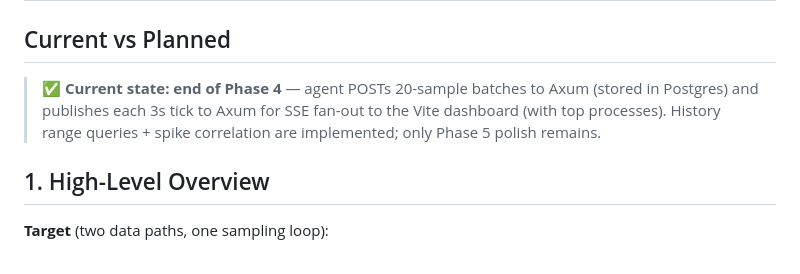
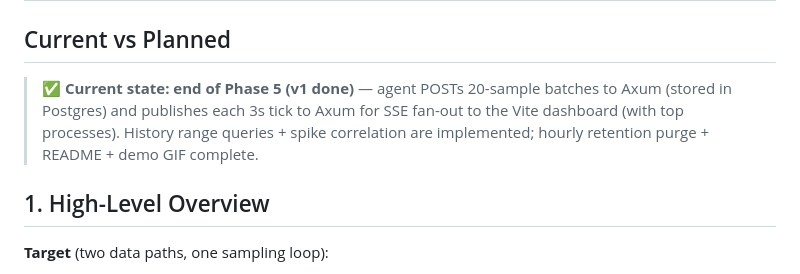
Before and after one commit to biswaskunu/sherlock, a Markdown page: ARCHITECTURE.md, the part around the change. Rendered like a GitHub page.

```diff
--- a/ARCHITECTURE.md
+++ b/ARCHITECTURE.md
@@ -2,7 +2,7 @@
 
 ## Current vs Planned
 
-> ✅ **Current state: end of Phase 4** — agent POSTs 20-sample batches to Axum (stored in Postgres) and publishes each 3s tick to Axum for SSE fan-out to the Vite dashboard (with top processes). History range queries + spike correlation are implemented; only Phase 5 polish remains.
+> ✅ **Current state: end of Phase 5 (v1 done)** — agent POSTs 20-sample batches to Axum (stored in Postgres) and publishes each 3s tick to Axum for SSE fan-out to the Vite dashboard (with top processes). History range queries + spike correlation are implemented; hourly retention purge + README + demo GIF complete.
 
 ## 1. High-Level Overview
 
```
Also changed, not shown: PHASES.md (+2 -1 lines), README.md (+10 -4 lines), docs/demo.gif (added).
